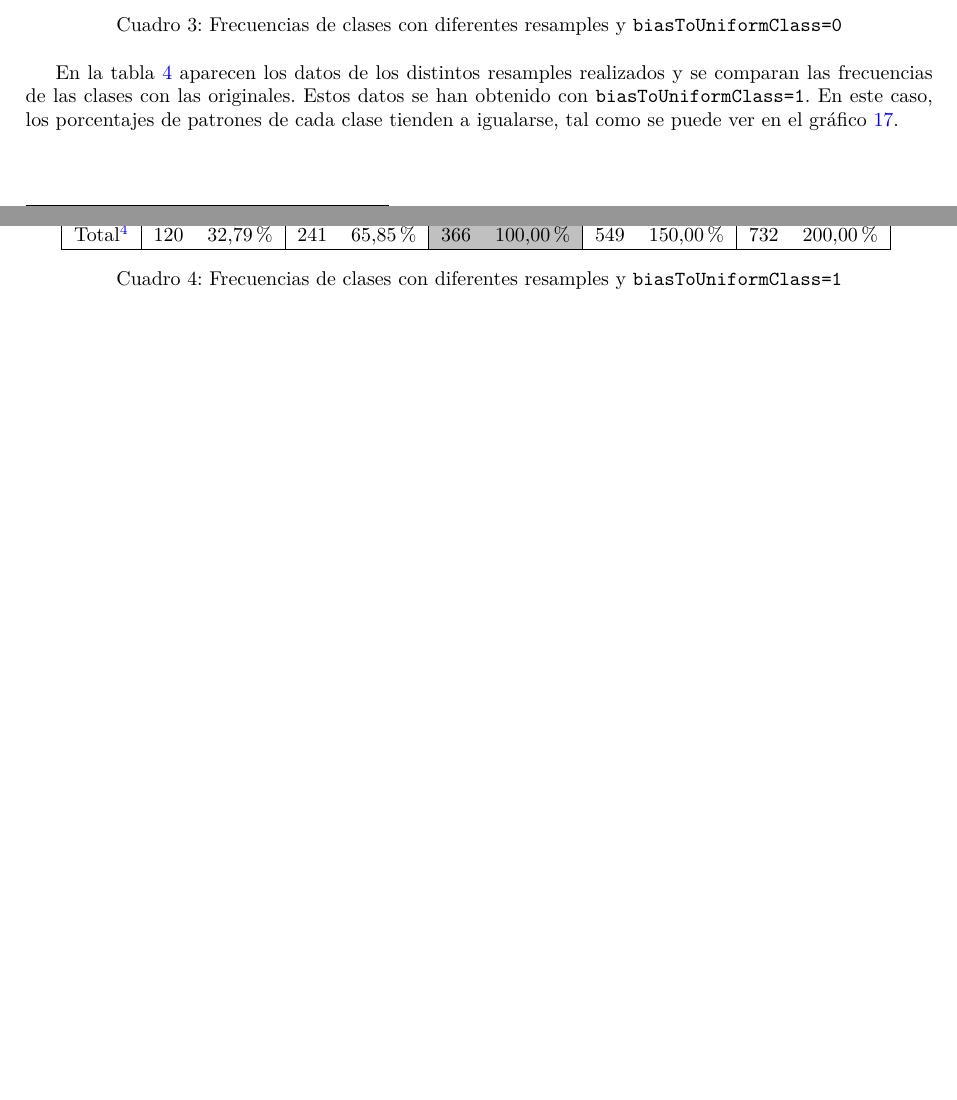
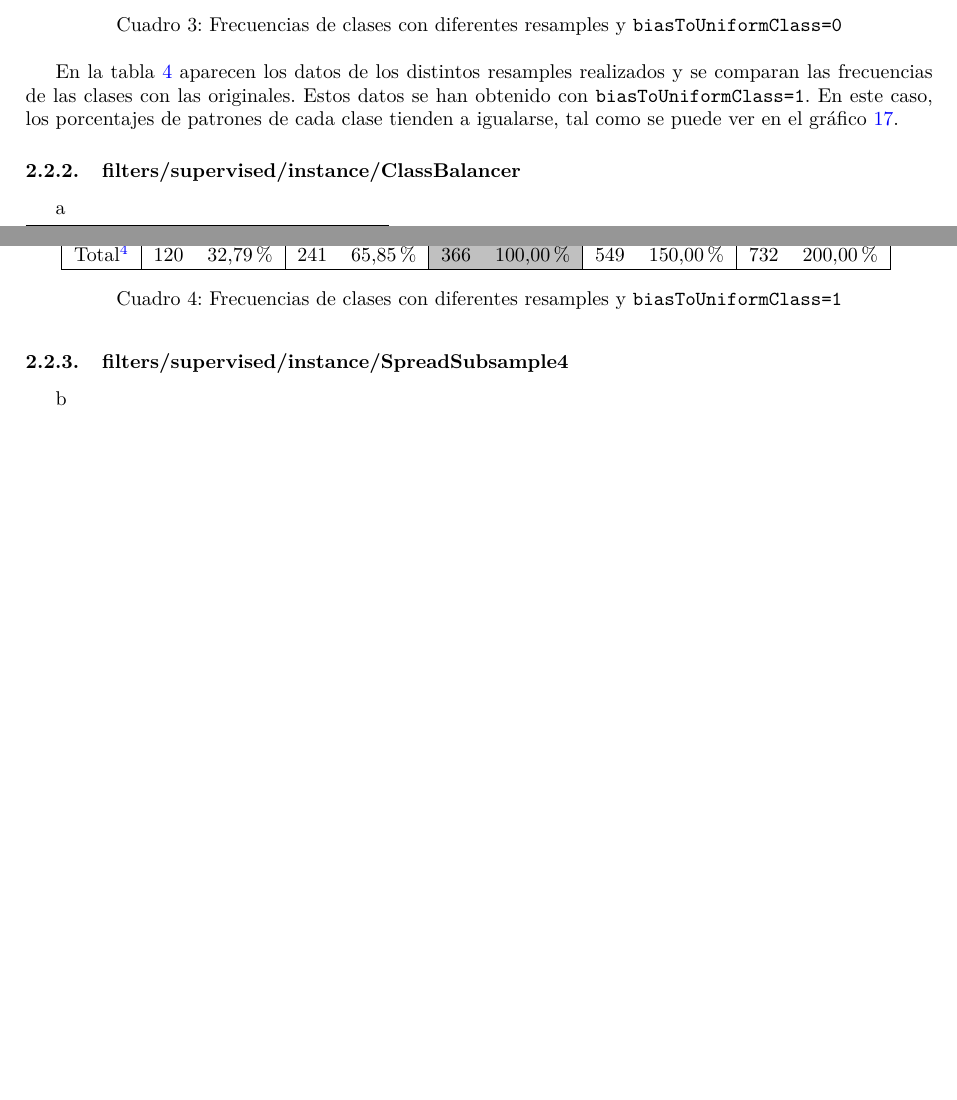
Before and after one commit to eduarroyo/iaa-practicas, a LaTeX document (guion-practicas.tex, which reads Practica1/practica_1.tex): two parts of pages 12 and 13 of 14 before the commit and two parts of pages 12 and 13 of 15 after it, joined at a grey line, cut so that both start at the same text, the shorter picture padded with empty space. Compiled offline with pdfLaTeX.

Commit message:
Elegir ejemplos de filtros supervisados

```diff
--- a/Practica1/practica_1.tex
+++ b/Practica1/practica_1.tex
@@ -390,3 +390,9 @@ En la tabla \ref{tab:supervised-resample-bias1-dist} aparecen los datos de los d
     \caption{Frecuencias de clases al hacer resamples con \code{biasToUniformClass=1}}
     \label{fig:supervised-resample-bias1-dist}
 \end{figure}
+
+\subsubsection{filters/supervised/instance/ClassBalancer}
+a
+
+\subsubsection{filters/supervised/instance/SpreadSubsample4}
+b
```
